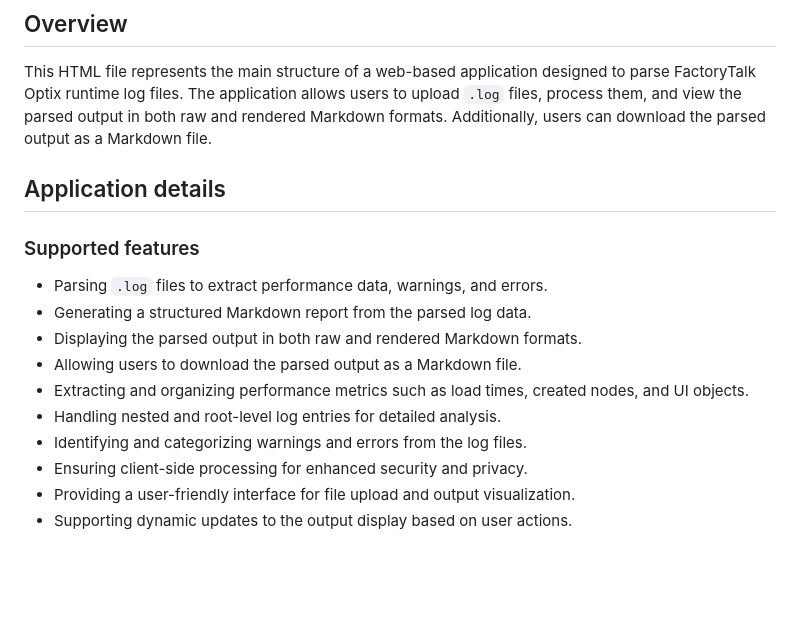
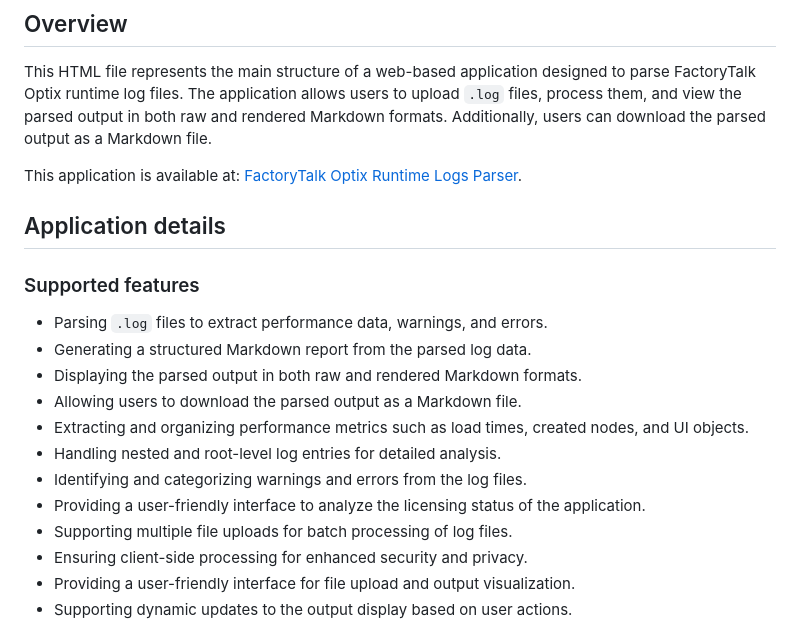
Before and after one commit to ASEM-ApplicationSoftwareEngineers/OptixRuntimeLogsParser, a Markdown page: README.md, the part around the change. Rendered like a GitHub page; blank space fills up the shorter version.

Commit message:
Update README to include additional supported features and clarify application availability

```diff
--- a/README.md
+++ b/README.md
@@ -3,6 +3,8 @@
 ## Overview
 
 This HTML file represents the main structure of a web-based application designed to parse FactoryTalk Optix runtime log files. The application allows users to upload `.log` files, process them, and view the parsed output in both raw and rendered Markdown formats. Additionally, users can download the parsed output as a Markdown file.
+
+This application is available at: [FactoryTalk Optix Runtime Logs Parser](https://asem-applicationsoftwareengineers.github.io/OptixRuntimeLogsParser/).
 
 ## Application details
 
@@ -15,6 +17,8 @@ This HTML file represents the main structure of a web-based application designed
 - Extracting and organizing performance metrics such as load times, created nodes, and UI objects.
 - Handling nested and root-level log entries for detailed analysis.
 - Identifying and categorizing warnings and errors from the log files.
+- Providing a user-friendly interface to analyze the licensing status of the application.
+- Supporting multiple file uploads for batch processing of log files.
 - Ensuring client-side processing for enhanced security and privacy.
 - Providing a user-friendly interface for file upload and output visualization.
 - Supporting dynamic updates to the output display based on user actions.
```
